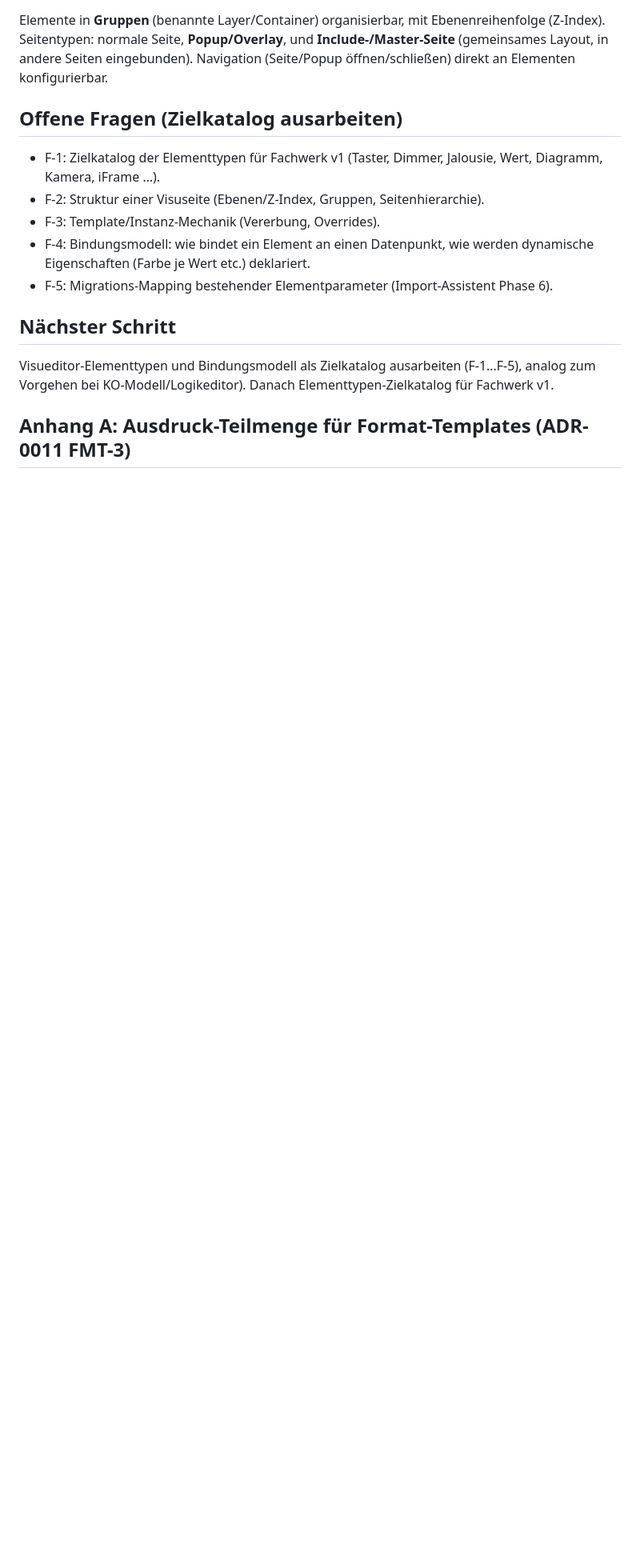
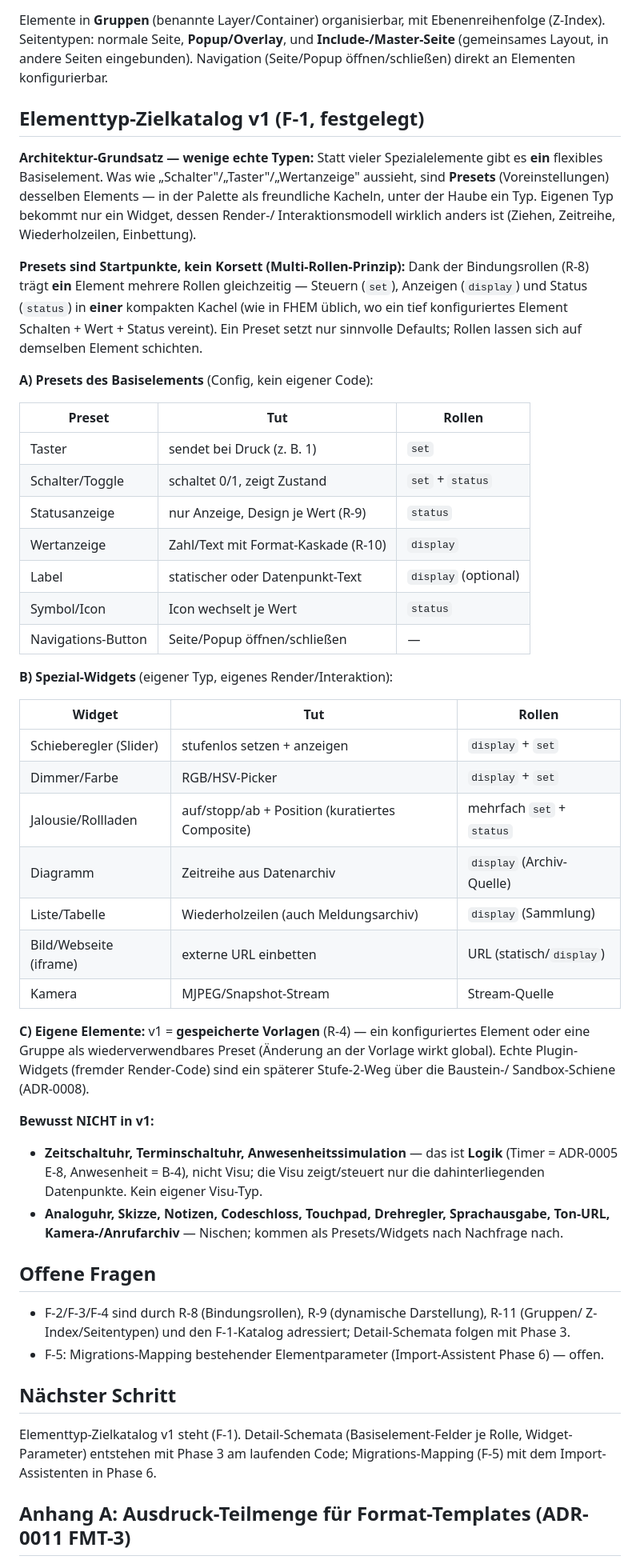
Before and after one commit to fachwerk-home/fachwerk, a Markdown page: specs/SPEC-003-visu-elemente.md, the part around the change. Shown at 80% size. Rendered like a GitHub page; blank space fills up the shorter version.

Commit message:
SPEC-003: Elementtyp-Zielkatalog v1 festgelegt (F-1)
Wenige echte Typen: ein flexibles Basiselement + Presets (Taster/Schalter/Status/
Wert/Label/Symbol/Navigation) plus 7 Spezial-Widgets (Slider/Dimmer/Jalousie/
Diagramm/Liste/iframe/Kamera). Multi-Rollen-Prinzip: ein Element vereint set+display+
status in einer Kachel (FHEM-artig). Eigene Elemente = gespeicherte Vorlagen (R-4).
Logik-lastige Elemente (Zeitschaltuhr/Anwesenheit) bewusst als Logik, nicht Visu.

Co-Authored-By: Claude Opus 4.8 <noreply@anthropic.com>

```diff
--- a/specs/SPEC-003-visu-elemente.md
+++ b/specs/SPEC-003-visu-elemente.md
@@ -90,20 +90,67 @@ Elemente in **Gruppen** (benannte Layer/Container) organisierbar, mit Ebenenreih
 (gemeinsames Layout, in andere Seiten eingebunden). Navigation (Seite/Popup öffnen/schließen)
 direkt an Elementen konfigurierbar.
 
-## Offene Fragen (Zielkatalog ausarbeiten)
+## Elementtyp-Zielkatalog v1 (F-1, festgelegt)
 
-- F-1: Zielkatalog der Elementtypen für Fachwerk v1 (Taster, Dimmer, Jalousie, Wert,
-  Diagramm, Kamera, iFrame …).
-- F-2: Struktur einer Visuseite (Ebenen/Z-Index, Gruppen, Seitenhierarchie).
-- F-3: Template/Instanz-Mechanik (Vererbung, Overrides).
-- F-4: Bindungsmodell: wie bindet ein Element an einen Datenpunkt, wie werden dynamische
-  Eigenschaften (Farbe je Wert etc.) deklariert.
-- F-5: Migrations-Mapping bestehender Elementparameter (Import-Assistent Phase 6).
+**Architektur-Grundsatz — wenige echte Typen:** Statt vieler Spezialelemente gibt es **ein**
+flexibles Basiselement. Was wie „Schalter"/„Taster"/„Wertanzeige" aussieht, sind
+**Presets** (Voreinstellungen) desselben Elements — in der Palette als freundliche Kacheln,
+unter der Haube ein Typ. Eigenen Typ bekommt nur ein Widget, dessen Render-/
+Interaktionsmodell wirklich anders ist (Ziehen, Zeitreihe, Wiederholzeilen, Einbettung).
+
+**Presets sind Startpunkte, kein Korsett (Multi-Rollen-Prinzip):** Dank der Bindungsrollen
+(R-8) trägt **ein** Element mehrere Rollen gleichzeitig — Steuern (`set`), Anzeigen
+(`display`) und Status (`status`) in **einer** kompakten Kachel (wie in FHEM üblich, wo ein
+tief konfiguriertes Element Schalten + Wert + Status vereint). Ein Preset setzt nur sinnvolle
+Defaults; Rollen lassen sich auf demselben Element schichten.
+
+**A) Presets des Basiselements** (Config, kein eigener Code):
+
+| Preset | Tut | Rollen |
+|---|---|---|
+| Taster | sendet bei Druck (z. B. 1) | `set` |
+| Schalter/Toggle | schaltet 0/1, zeigt Zustand | `set` + `status` |
+| Statusanzeige | nur Anzeige, Design je Wert (R-9) | `status` |
+| Wertanzeige | Zahl/Text mit Format-Kaskade (R-10) | `display` |
+| Label | statischer oder Datenpunkt-Text | `display` (optional) |
+| Symbol/Icon | Icon wechselt je Wert | `status` |
+| Navigations-Button | Seite/Popup öffnen/schließen | — |
+
+**B) Spezial-Widgets** (eigener Typ, eigenes Render/Interaktion):
+
+| Widget | Tut | Rollen |
+|---|---|---|
+| Schieberegler (Slider) | stufenlos setzen + anzeigen | `display` + `set` |
+| Dimmer/Farbe | RGB/HSV-Picker | `display` + `set` |
+| Jalousie/Rollladen | auf/stopp/ab + Position (kuratiertes Composite) | mehrfach `set` + `status` |
+| Diagramm | Zeitreihe aus Datenarchiv | `display` (Archiv-Quelle) |
+| Liste/Tabelle | Wiederholzeilen (auch Meldungsarchiv) | `display` (Sammlung) |
+| Bild/Webseite (iframe) | externe URL einbetten | URL (statisch/`display`) |
+| Kamera | MJPEG/Snapshot-Stream | Stream-Quelle |
+
+**C) Eigene Elemente:** v1 = **gespeicherte Vorlagen** (R-4) — ein konfiguriertes Element
+oder eine Gruppe als wiederverwendbares Preset (Änderung an der Vorlage wirkt global). Echte
+Plugin-Widgets (fremder Render-Code) sind ein späterer Stufe-2-Weg über die Baustein-/
+Sandbox-Schiene (ADR-0008).
+
+**Bewusst NICHT in v1:**
+- **Zeitschaltuhr, Terminschaltuhr, Anwesenheitssimulation** — das ist **Logik**
+  (Timer = ADR-0005 E-8, Anwesenheit = B-4), nicht Visu; die Visu zeigt/steuert nur die
+  dahinterliegenden Datenpunkte. Kein eigener Visu-Typ.
+- **Analoguhr, Skizze, Notizen, Codeschloss, Touchpad, Drehregler, Sprachausgabe, Ton-URL,
+  Kamera-/Anrufarchiv** — Nischen; kommen als Presets/Widgets nach Nachfrage nach.
+
+## Offene Fragen
+
+- F-2/F-3/F-4 sind durch R-8 (Bindungsrollen), R-9 (dynamische Darstellung), R-11 (Gruppen/
+  Z-Index/Seitentypen) und den F-1-Katalog adressiert; Detail-Schemata folgen mit Phase 3.
+- F-5: Migrations-Mapping bestehender Elementparameter (Import-Assistent Phase 6) — offen.
 
 ## Nächster Schritt
 
-Visueditor-Elementtypen und Bindungsmodell als Zielkatalog ausarbeiten (F-1…F-5), analog zum
-Vorgehen bei KO-Modell/Logikeditor). Danach Elementtypen-Zielkatalog für Fachwerk v1.
+Elementtyp-Zielkatalog v1 steht (F-1). Detail-Schemata (Basiselement-Felder je Rolle,
+Widget-Parameter) entstehen mit Phase 3 am laufenden Code; Migrations-Mapping (F-5) mit dem
+Import-Assistenten in Phase 6.
 
 ## Anhang A: Ausdruck-Teilmenge für Format-Templates (ADR-0011 FMT-3)
 
```
